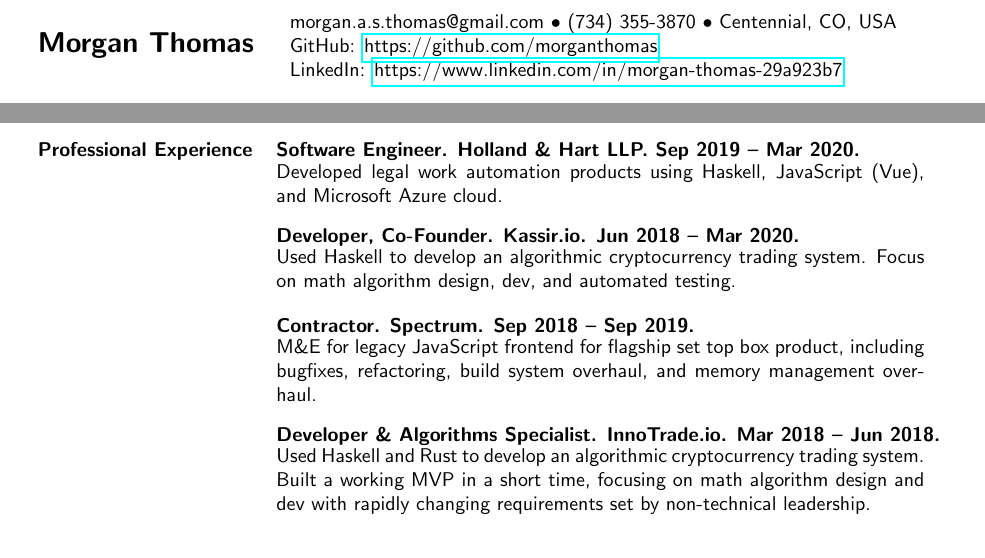
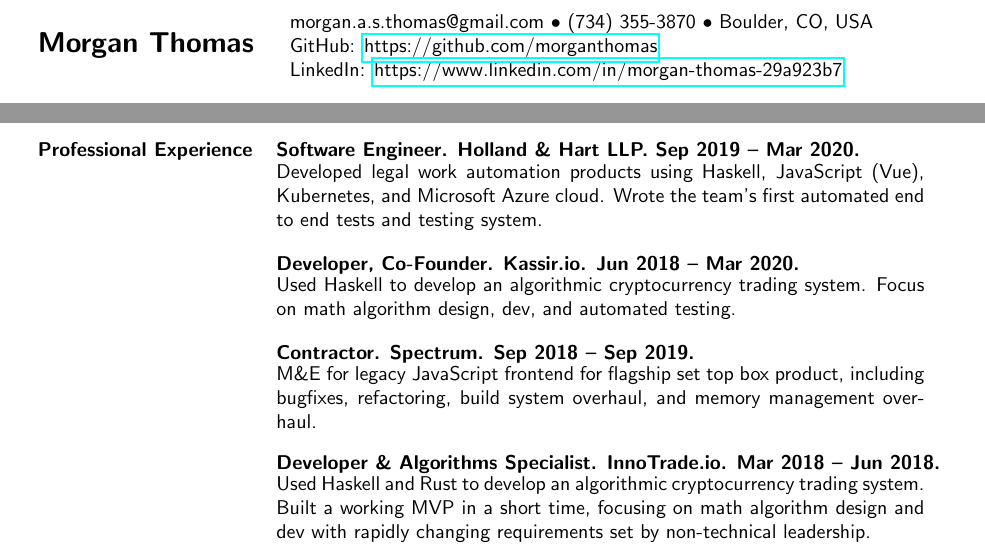
Before and after one commit to morganthomas/resume, a LaTeX CV (resume.tex): two parts of page 1 of 2, joined at a grey line, cut so that both start at the same text. Compiled offline with pdfLaTeX.

Commit message:
update location and Holland Hart experience

```diff
--- a/resume.tex
+++ b/resume.tex
@@ -13,7 +13,7 @@
   {\Large\bf Morgan Thomas} &
   \begin{minipage}[b]{0.2\textwidth}
     \begin{tabular}{l}
-      morgan.a.s.thomas@gmail.com $\bullet$ (734) 355-3870 $\bullet$ Centennial, CO, USA \\
+      morgan.a.s.thomas@gmail.com $\bullet$ (734) 355-3870 $\bullet$ Boulder, CO, USA \\
       GitHub: \href{https://github.com/morganthomas}{https://github.com/morganthomas} \\
       LinkedIn: \href{https://www.linkedin.com/in/morgan-thomas-29a923b7}{https://www.linkedin.com/in/morgan-thomas-29a923b7}
     \end{tabular}
@@ -59,7 +59,7 @@
 
   {\bf Professional Experience}
   & {\bf Software Engineer. Holland \& Hart LLP. Sep 2019 -- Mar 2020.} \\
-  & \parbox{4.5in}{Developed legal work automation products using Haskell, JavaScript (Vue), and Microsoft Azure cloud.} \\ \\
+  & \parbox{4.5in}{Developed legal work automation products using Haskell, JavaScript (Vue), Kubernetes, and Microsoft Azure cloud. Wrote the team's first automated end to end tests and testing system.} \\ \\
 
   & {\bf Developer, Co-Founder. Kassir.io. Jun 2018 -- Mar 2020.} \\
   & \parbox{4.5in}{Used Haskell to develop an algorithmic cryptocurrency trading system. Focus on math algorithm design, dev, and automated testing.} \\ \\
```
Also changed, not shown: resume.pdf.
